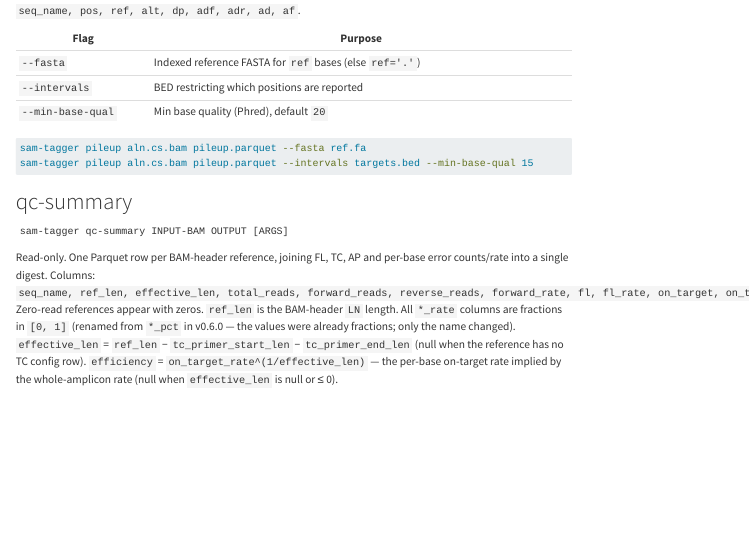
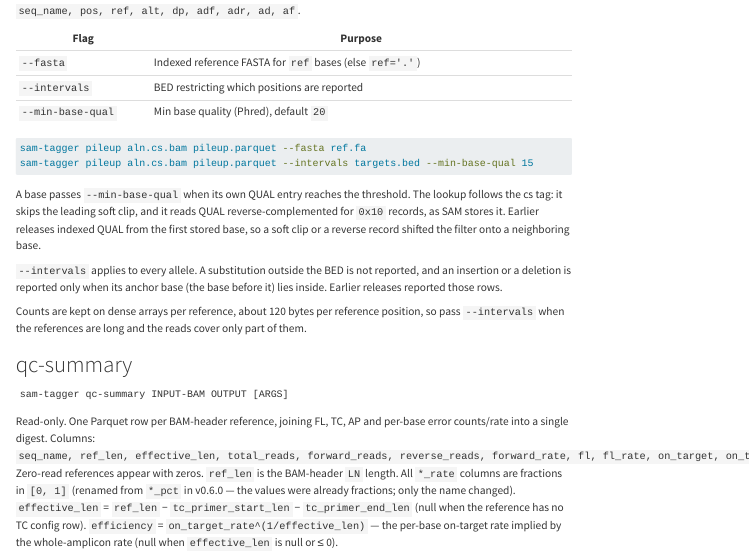
Before and after one commit to jiangyun-fun/sam-tagger, a Quarto document (docs/usage.qmd): the page in a window 1100 px wide, from 3530 px down. Rendered offline with R 4.5, knitr and Pandoc in place of Quarto, with nearby package versions; menus at the side of the page are left out; long lines of code are wrapped.

Commit message:
docs: usage notes for the pileup quality index, BED scope and memory
- the quality filter reads the QUAL entry of the counted base
- --intervals applies to substitutions and to the anchor of indels
- counts take about 120 bytes per reference position

````diff
--- a/docs/usage.qmd
+++ b/docs/usage.qmd
@@ -271,6 +271,20 @@ sam-tagger pileup aln.cs.bam pileup.parquet --fasta ref.fa
 sam-tagger pileup aln.cs.bam pileup.parquet --intervals targets.bed --min-base-qual 15
 ```
 
+A base passes `--min-base-qual` when its own QUAL entry reaches the threshold.
+The lookup follows the cs tag: it skips the leading soft clip, and it reads
+QUAL reverse-complemented for `0x10` records, as SAM stores it. Earlier
+releases indexed QUAL from the first stored base, so a soft clip or a reverse
+record shifted the filter onto a neighboring base.
+
+`--intervals` applies to every allele. A substitution outside the BED is not
+reported, and an insertion or a deletion is reported only when its anchor base
+(the base before it) lies inside. Earlier releases reported those rows.
+
+Counts are kept on dense arrays per reference, about 120 bytes per reference
+position, so pass `--intervals` when the references are long and the reads
+cover only part of them.
+
 # qc-summary
 
 ```text
````
